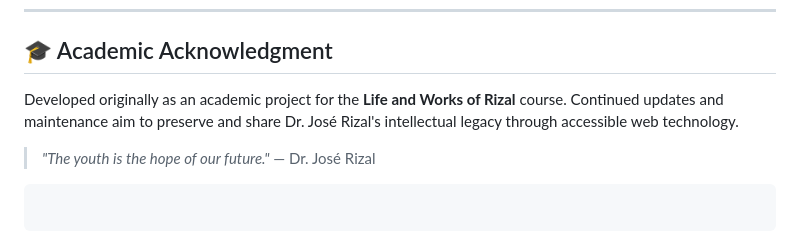
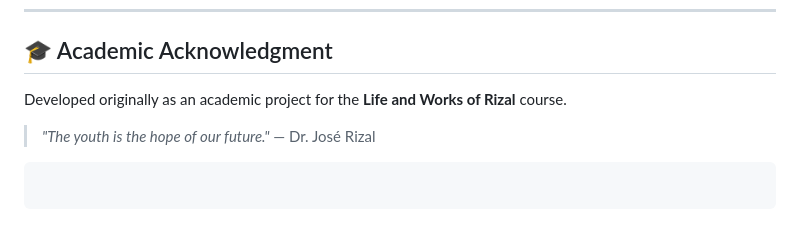
Before and after one commit to anckabigting/La-Luz-Rizal, a Markdown page: README.md, the part around the change. GitHub-like rendering.

Commit message:
Update README.md
Removed additional context from academic acknowledgment section.

```diff
--- a/README.md
+++ b/README.md
@@ -65,7 +65,7 @@ la-luz-rizal/
 
 ## 🎓 Academic Acknowledgment
 
-Developed originally as an academic project for the **Life and Works of Rizal** course. Continued updates and maintenance aim to preserve and share Dr. José Rizal's intellectual legacy through accessible web technology.
+Developed originally as an academic project for the **Life and Works of Rizal** course.
 
 > *"The youth is the hope of our future."* — Dr. José Rizal
 
```
